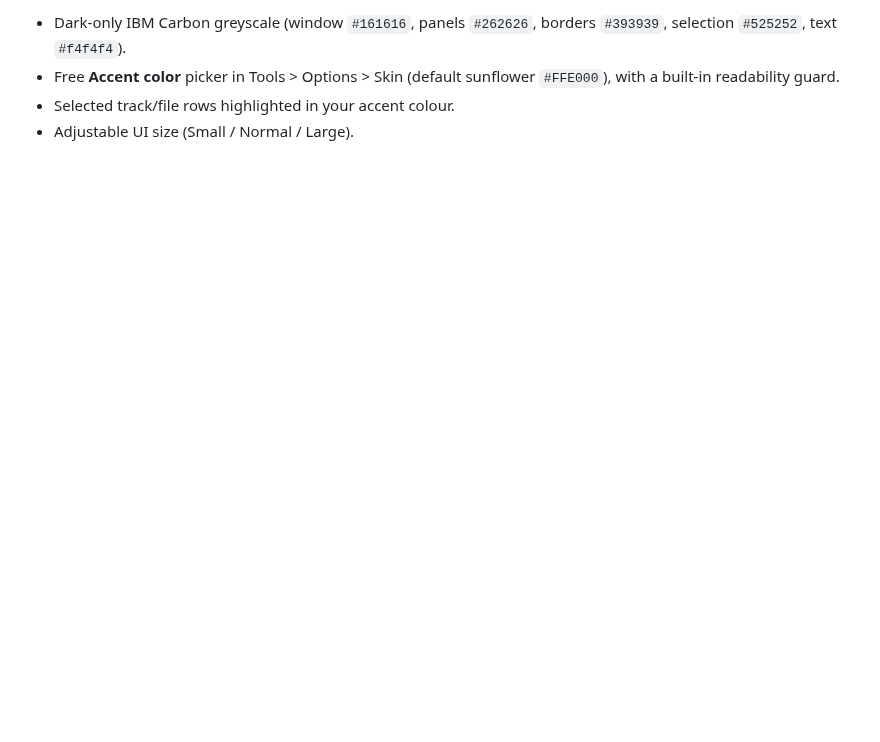
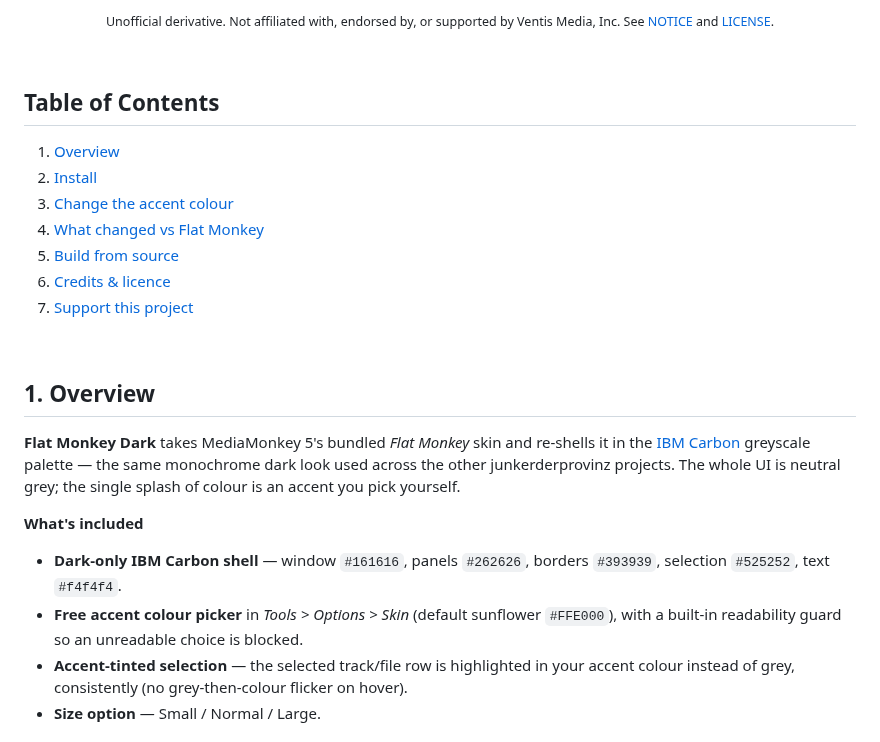
Before and after one commit to junkerderprovinz/flat-monkey-dark, a Markdown page: README.md, the part around one of its changes. GitHub-like rendering; blank space fills up the shorter version.

```diff
--- a/README.md
+++ b/README.md
@@ -11,7 +21,34 @@ MediaMonkey GUI. Monochrome everywhere, one splash of colour where you want it.
 
-- Dark-only IBM Carbon greyscale (window `#161616`, panels `#262626`,
-  borders `#393939`, selection `#525252`, text `#f4f4f4`).
-- Free **Accent color** picker in Tools > Options > Skin (default sunflower
-  `#FFE000`), with a built-in readability guard.
-- Selected track/file rows highlighted in your accent colour.
-- Adjustable UI size (Small / Normal / Large).
+<p align="center"><sub>Unofficial derivative. Not affiliated with, endorsed by, or supported by Ventis Media, Inc. See <a href="NOTICE">NOTICE</a> and <a href="LICENSE">LICENSE</a>.</sub></p>
+
+<br>
+
+## Table of Contents
+
+1. [Overview](#1-overview)
+2. [Install](#2-install)
+3. [Change the accent colour](#3-change-the-accent-colour)
+4. [What changed vs Flat Monkey](#4-what-changed-vs-flat-monkey)
+5. [Build from source](#5-build-from-source)
+6. [Credits & licence](#6-credits--licence)
+7. [Support this project](#7-support-this-project)
+
+<br>
+
+## 1. Overview
+
+**Flat Monkey Dark** takes MediaMonkey 5's bundled *Flat Monkey* skin and re-shells
+it in the [IBM Carbon](https://carbondesignsystem.com/) greyscale palette — the same
+monochrome dark look used across the other junkerderprovinz projects. The whole UI
+is neutral grey; the single splash of colour is an accent you pick yourself.
+
+**What's included**
+
+- **Dark-only IBM Carbon shell** — window `#161616`, panels `#262626`, borders
+  `#393939`, selection `#525252`, text `#f4f4f4`.
+- **Free accent colour picker** in *Tools > Options > Skin* (default sunflower
+  `#FFE000`), with a built-in readability guard so an unreadable choice is blocked.
+- **Accent-tinted selection** — the selected track/file row is highlighted in your
+  accent colour instead of grey, consistently (no grey-then-colour flicker on hover).
+- **Size option** — Small / Normal / Large.
+
```
Also changed, not shown: other parts of README.md (+70 -20 lines), .github/assets/mm-flat-monkey-dark-banner.png (added), 4 other files.
